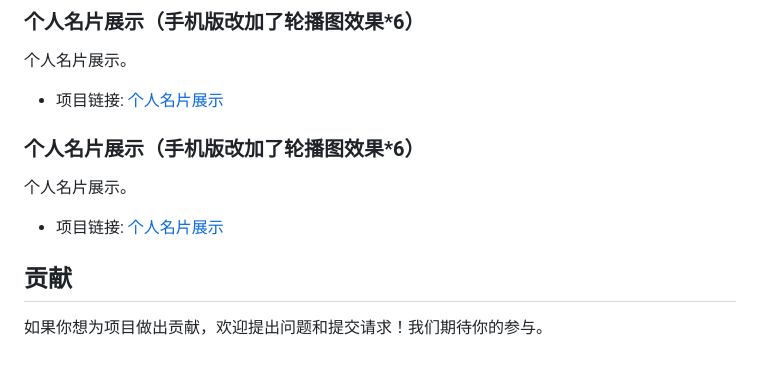
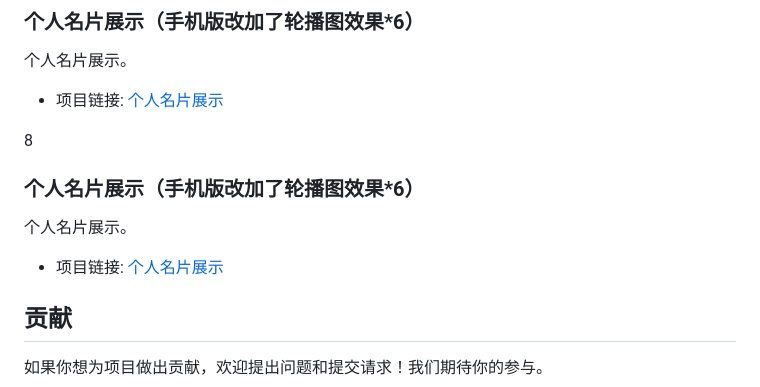
Before and after one commit to SLDragon-cx330/WebMagic-Creative-Collection-of-HTML5-CSS3-and-JS-Projects, a Markdown page: README.md, the part around the change. GitHub-like rendering; blank space fills up the shorter version.

```diff
--- a/README.md
+++ b/README.md
@@ -320,13 +320,12 @@
 
 - 项目链接: [个人名片展示](https://sldragon-cx330.github.io/WebMagic-Creative-Collection-of-HTML5-CSS3-and-JS-Projects/生日祝福/生日祝福.html)
 
+8
 ### 个人名片展示（手机版改加了轮播图效果*6）
 
 个人名片展示。
 
 - 项目链接: [个人名片展示](https://sldragon-cx330.github.io/WebMagic-Creative-Collection-of-HTML5-CSS3-and-JS-Projects/photoshow-master/index.html)
-
-
 ## 贡献
 
 如果你想为项目做出贡献，欢迎提出问题和提交请求！我们期待你的参与。
```
